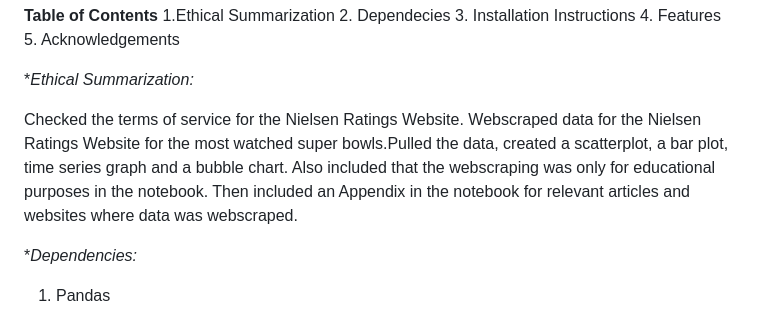
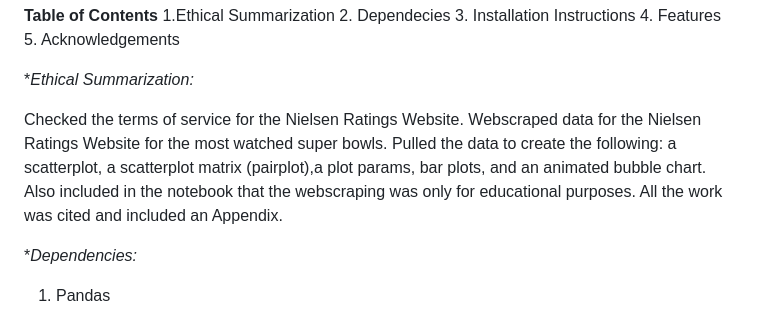
Before and after one commit to lilianaperezdiaz/nfl_project, a Markdown page: README.md, the part around the change. GitHub-like rendering.

```diff
--- a/README.md
+++ b/README.md
@@ -17,7 +17,7 @@ _Analysis includes:_
 
 **Ethical Summarization:*
 
-Checked the terms of service for the Nielsen Ratings Website. Webscraped data for the Nielsen Ratings Website for the most watched super bowls.Pulled the data, created a scatterplot, a bar plot, time series graph and a bubble chart. Also included that the webscraping was only for educational purposes in the notebook. Then included an Appendix in the notebook for relevant articles and websites where data was webscraped.
+Checked the terms of service for the Nielsen Ratings Website. Webscraped data for the Nielsen Ratings Website for the most watched super bowls. Pulled the data to create the following: a scatterplot, a scatterplot matrix (pairplot),a plot params, bar plots, and an animated bubble chart. Also included in the notebook that the webscraping was only for educational purposes. All the work was cited and included an Appendix.
 
 **Dependencies:*
 1. Pandas
```
